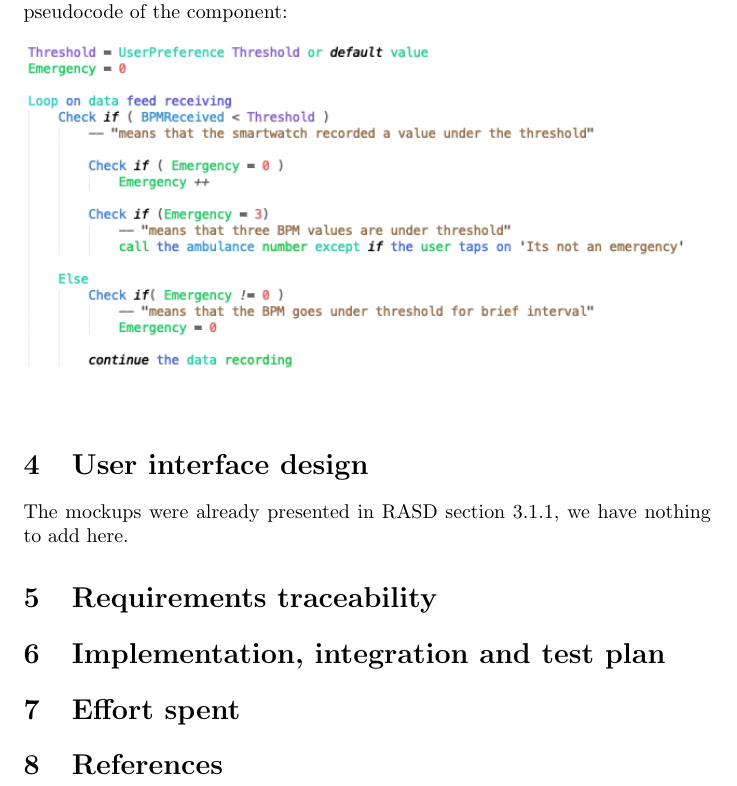
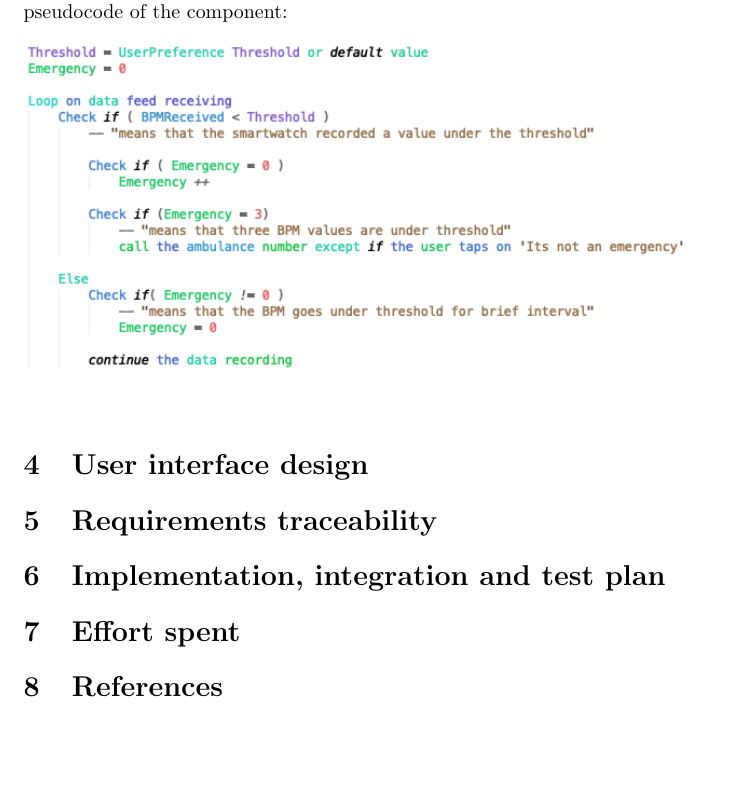
Before and after one commit to stefanomartina/MartinaNicheliniPeressini, a LaTeX document (DD/DD.tex): part of page 11 of 11, cut so that both start at the same text, the shorter picture padded with empty space. Compiled offline with pdfLaTeX.

Commit message:
Added section

```diff
--- a/DD/DD.tex
+++ b/DD/DD.tex
@@ -35,7 +35,7 @@
 
 
 \section{User interface design}
-The mockups were already presented in RASD section 3.1.1, we have nothing to add here.
+
 \section{Requirements traceability}
 
 \section{Implementation, integration and test plan}
```
Also changed, not shown: DD/DD.pdf.
